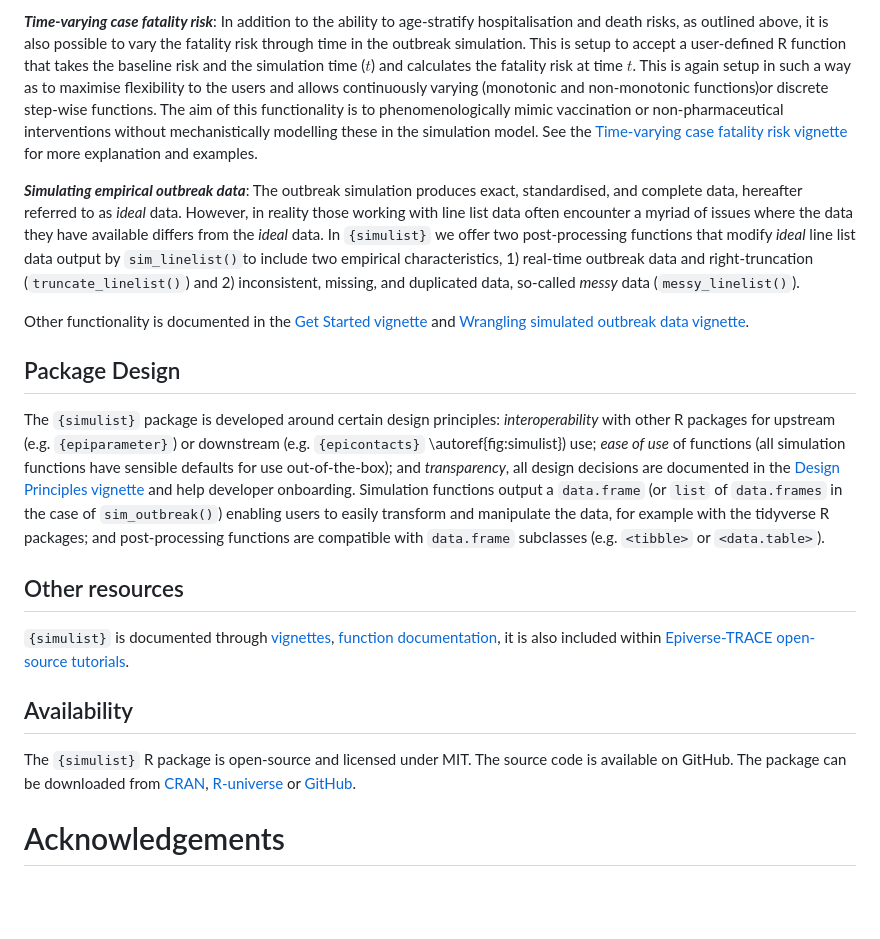
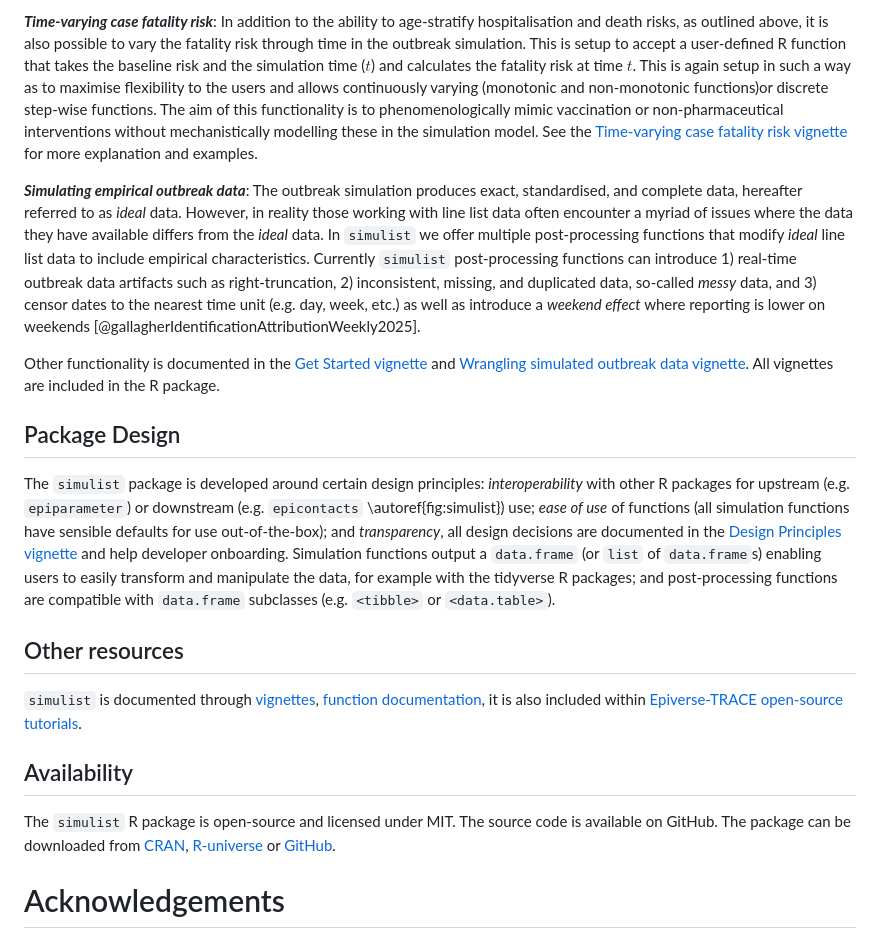
Before and after one commit to epiverse-trace/simulist, a Markdown page: joss/paper.md, the part around the change printed below. Rendered like a GitHub page; blank space fills up the shorter version.

Commit message:
update JOSS paper from reviewer 1 comments

```diff
--- a/joss/paper.md
+++ b/joss/paper.md
@@ -63,19 +63,19 @@ Here we highlight some of the simulation functionality available:
 
-***Simulating empirical outbreak data***: The outbreak simulation produces exact, standardised, and complete data, hereafter referred to as _ideal_ data. However, in reality those working with line list data often encounter a myriad of issues where the data they have available differs from the _ideal_ data. In `{simulist}` we offer two post-processing functions that modify _ideal_ line list data output by `sim_linelist()`to include two empirical characteristics, 1) real-time outbreak data and right-truncation (`truncate_linelist()`) and 2) inconsistent, missing, and duplicated data, so-called _messy_ data (`messy_linelist()`).
+***Simulating empirical outbreak data***: The outbreak simulation produces exact, standardised, and complete data, hereafter referred to as _ideal_ data. However, in reality those working with line list data often encounter a myriad of issues where the data they have available differs from the _ideal_ data. In `simulist` we offer multiple post-processing functions that modify _ideal_ line list data to include empirical characteristics. Currently `simulist` post-processing functions can introduce 1) real-time outbreak data artifacts such as right-truncation, 2) inconsistent, missing, and duplicated data, so-called _messy_ data, and 3) censor dates to the nearest time unit (e.g. day, week, etc.) as well as introduce a _weekend effect_ where reporting is lower on weekends [@gallagherIdentificationAttributionWeekly2025].
 
-Other functionality is documented in the [Get Started vignette](https://epiverse-trace.github.io/simulist/articles/simulist.html) and [Wrangling simulated outbreak data vignette](https://epiverse-trace.github.io/simulist/articles/wrangling-linelist.html).
+Other functionality is documented in the [Get Started vignette](https://epiverse-trace.github.io/simulist/articles/simulist.html) and [Wrangling simulated outbreak data vignette](https://epiverse-trace.github.io/simulist/articles/wrangling-linelist.html). All vignettes are included in the R package.
 
 ## Package Design
 
-The `{simulist}` package is developed around certain design principles: _interoperability_ with other R packages for upstream (e.g. `{epiparameter}`) or downstream (e.g. `{epicontacts}` \autoref{fig:simulist}) use; _ease of use_ of functions (all simulation functions have sensible defaults for use out-of-the-box); and _transparency_, all design decisions are documented in the [Design Principles vignette](https://epiverse-trace.github.io/simulist/articles/design-principles.html) and help developer onboarding. Simulation functions output a `data.frame` (or `list` of `data.frames` in the case of `sim_outbreak()`) enabling users to easily transform and manipulate the data, for example with the tidyverse R packages; and post-processing functions are compatible with `data.frame` subclasses (e.g. `<tibble>` or `<data.table>`).
+The `simulist` package is developed around certain design principles: _interoperability_ with other R packages for upstream (e.g. `epiparameter`) or downstream (e.g. `epicontacts` \autoref{fig:simulist}) use; _ease of use_ of functions (all simulation functions have sensible defaults for use out-of-the-box); and _transparency_, all design decisions are documented in the [Design Principles vignette](https://epiverse-trace.github.io/simulist/articles/design-principles.html) and help developer onboarding. Simulation functions output a `data.frame` (or `list` of `data.frame`s) enabling users to easily transform and manipulate the data, for example with the tidyverse R packages; and post-processing functions are compatible with `data.frame` subclasses (e.g. `<tibble>` or `<data.table>`).
 
 ## Other resources
 
-`{simulist}` is documented through [vignettes](https://epiverse-trace.github.io/simulist/articles/), [function documentation](https://epiverse-trace.github.io/simulist/reference/index.html), it is also included within [Epiverse-TRACE open-source tutorials](https://epiverse-trace.github.io/tutorials/).
+`simulist` is documented through [vignettes](https://epiverse-trace.github.io/simulist/articles/), [function documentation](https://epiverse-trace.github.io/simulist/reference/index.html), it is also included within [Epiverse-TRACE open-source tutorials](https://epiverse-trace.github.io/tutorials/).
 
 ## Availability
 
-The `{simulist}` R package is open-source and licensed under MIT. The source code is available on GitHub. The package can be downloaded from [CRAN](https://cran.r-project.org/package=simulist), [R-universe](https://epiverse-trace.r-universe.dev/simulist) or [GitHub](https://github.com/epiverse-trace/simulist).
+The `simulist` R package is open-source and licensed under MIT. The source code is available on GitHub. The package can be downloaded from [CRAN](https://cran.r-project.org/package=simulist), [R-universe](https://epiverse-trace.r-universe.dev/simulist) or [GitHub](https://github.com/epiverse-trace/simulist).
 
 # Acknowledgements
 
```
Also changed, not shown: other parts of joss/paper.md (+11 -11 lines).
